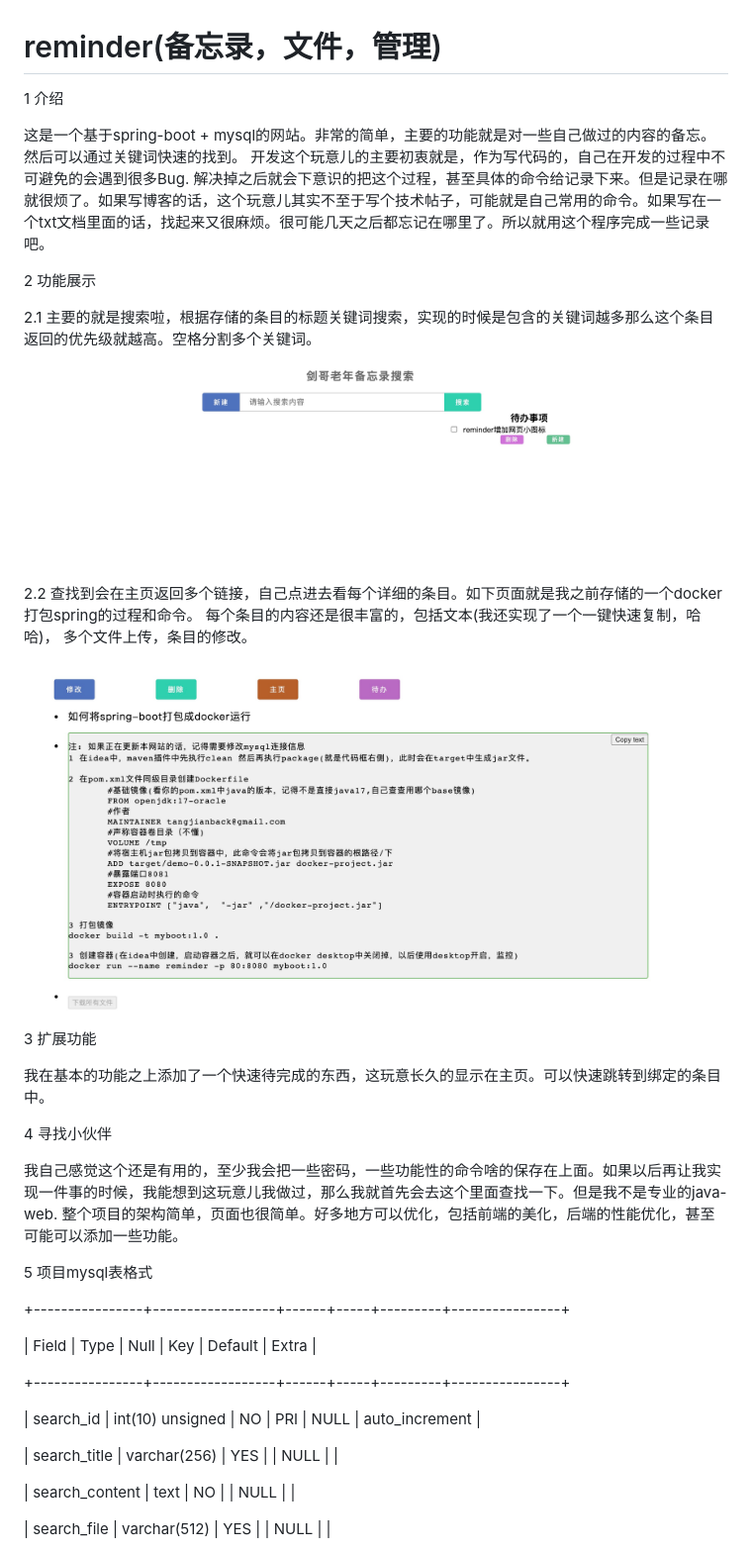
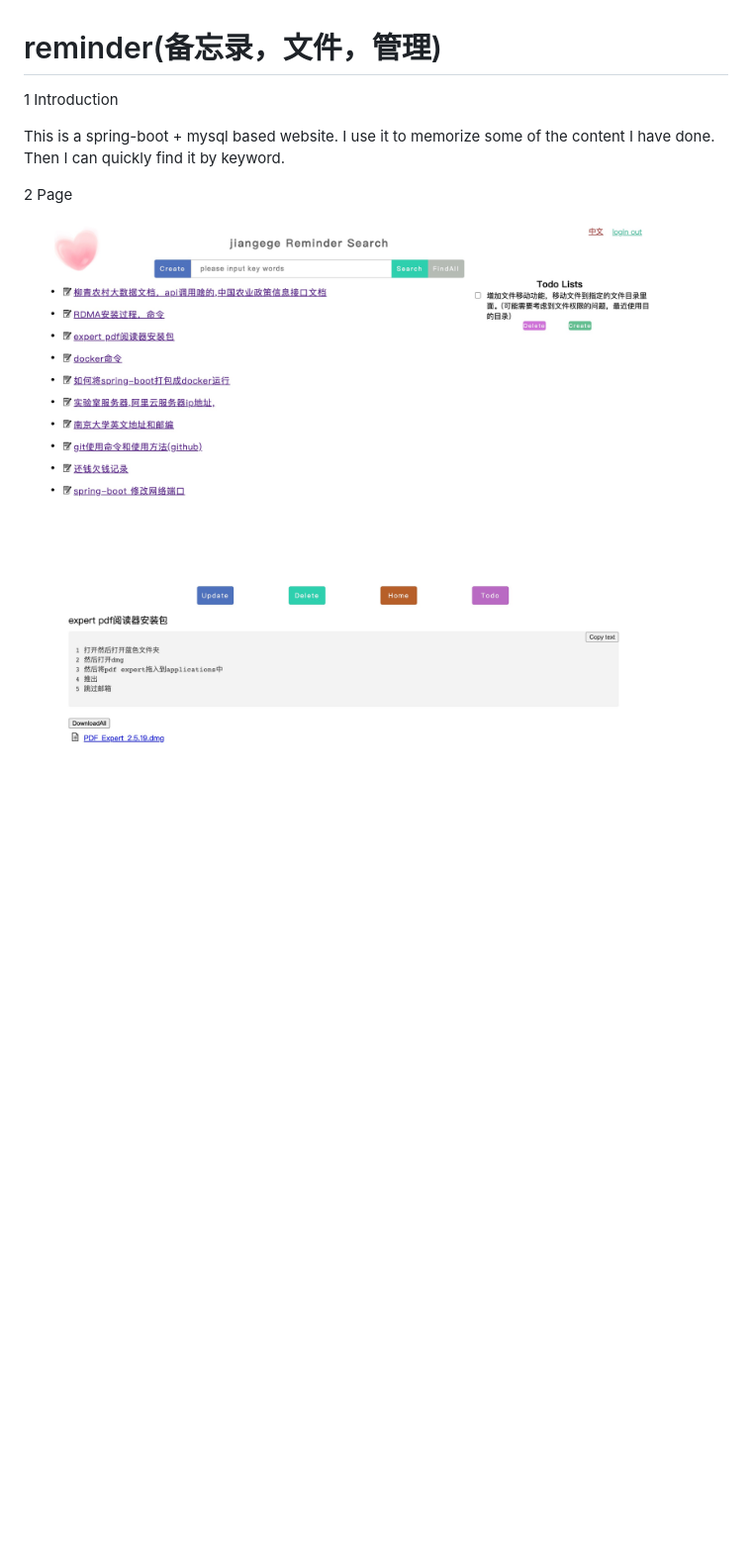
Before and after one commit to tangjianback/reminder, a Markdown page: README.md, the part around the change. Shown: that part at 99% size. GitHub-like rendering; pictures changed too: a.png (added), b.png (added), detail.png (deleted); blank space fills up the shorter version.

Commit message:
update readme
update readme

```diff
--- a/README.md
+++ b/README.md
@@ -1,39 +1,11 @@
 # reminder(备忘录，文件，管理)
-1 介绍
+1 Introduction
 
-这是一个基于spring-boot + mysql的网站。非常的简单，主要的功能就是对一些自己做过的内容的备忘。然后可以通过关键词快速的找到。
-开发这个玩意儿的主要初衷就是，作为写代码的，自己在开发的过程中不可避免的会遇到很多Bug. 解决掉之后就会下意识的把这个过程，甚至具体的命令给记录下来。但是记录在哪就很烦了。如果写博客的话，这个玩意儿其实不至于写个技术帖子，可能就是自己常用的命令。如果写在一个txt文档里面的话，找起来又很麻烦。很可能几天之后都忘记在哪里了。所以就用这个程序完成一些记录吧。
+This is a spring-boot + mysql based website. I use it to memorize some of the content I have done. Then I can quickly find it by keyword.
 
-2 功能展示
+2 Page
 
-2.1 主要的就是搜索啦，根据存储的条目的标题关键词搜索，实现的时候是包含的关键词越多那么这个条目返回的优先级就越高。空格分割多个关键词。
+<img width="650" alt="image" src="https://github.com/tangjianback/reminder/blob/main/a.png">
 
-<img width="650" alt="image" src="https://github.com/tangjianback/reminder/blob/main/index.png">
 
-2.2 查找到会在主页返回多个链接，自己点进去看每个详细的条目。如下页面就是我之前存储的一个docker打包spring的过程和命令。 每个条目的内容还是很丰富的，包括文本(我还实现了一个一键快速复制，哈哈)， 多个文件上传，条目的修改。
-
-<img width="650" alt="image" src="https://github.com/tangjianback/reminder/blob/main/detail.png">
-
-3 扩展功能
-
-我在基本的功能之上添加了一个快速待完成的东西，这玩意长久的显示在主页。可以快速跳转到绑定的条目中。
-
-4 寻找小伙伴
-
-我自己感觉这个还是有用的，至少我会把一些密码，一些功能性的命令啥的保存在上面。如果以后再让我实现一件事的时候，我能想到这玩意儿我做过，那么我就首先会去这个里面查找一下。但是我不是专业的java-web. 整个项目的架构简单，页面也很简单。好多地方可以优化，包括前端的美化，后端的性能优化，甚至可能可以添加一些功能。
-
-5 项目mysql表格式
-
-+----------------+------------------+------+-----+---------+----------------+
-
-| Field        | Type             | Null | Key | Default | Extra          |
-
-+----------------+------------------+------+-----+---------+----------------+
-
-| search_id      | int(10) unsigned | NO   | PRI | NULL    | auto_increment |
-
-| search_title   | varchar(256)     | YES  |     | NULL    |                |
-
-| search_content | text             | NO   |     | NULL    |                |
-
-| search_file    | varchar(512)     | YES  |     | NULL    |                |
+<img width="650" alt="image" src="https://github.com/tangjianback/reminder/blob/main/b.png">
```
Also changed, not shown: 10 other files.
